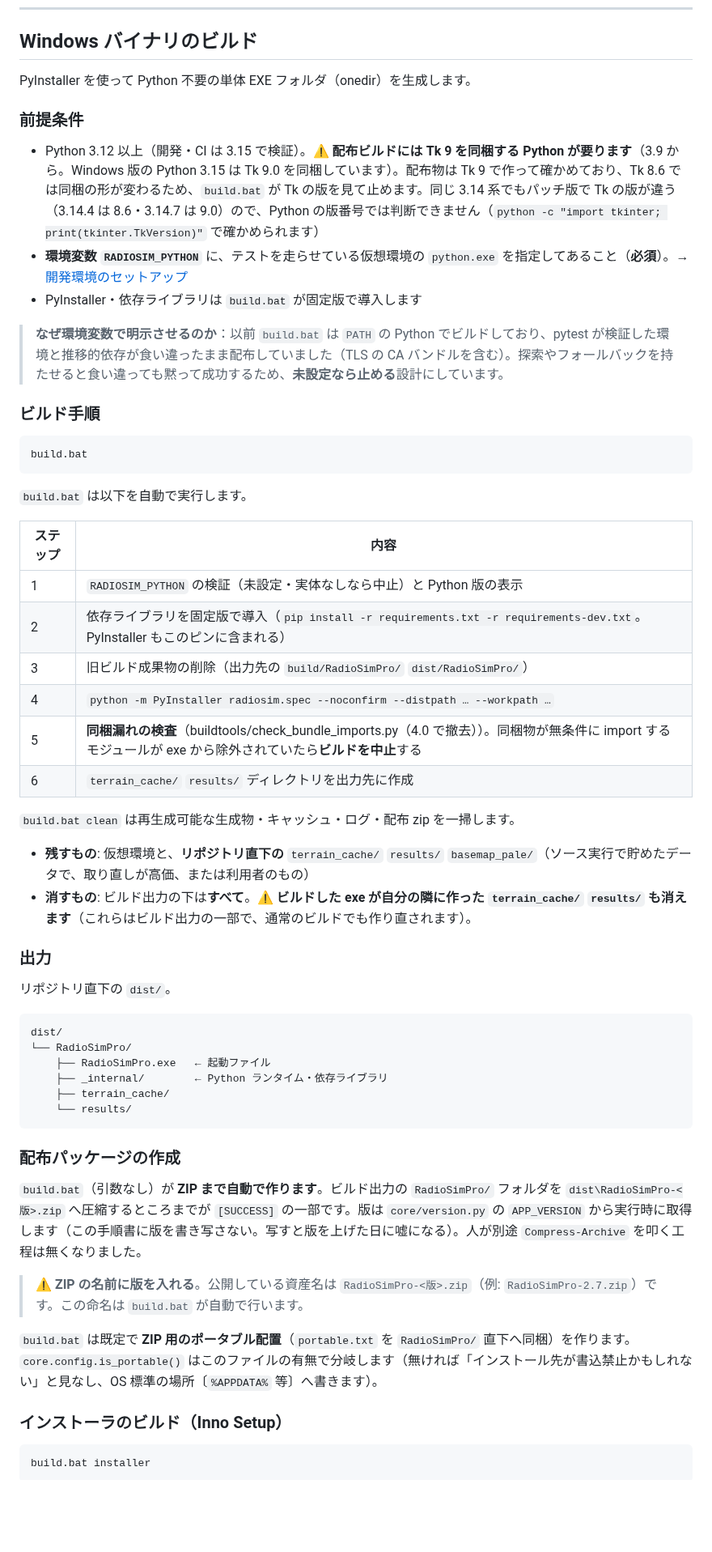
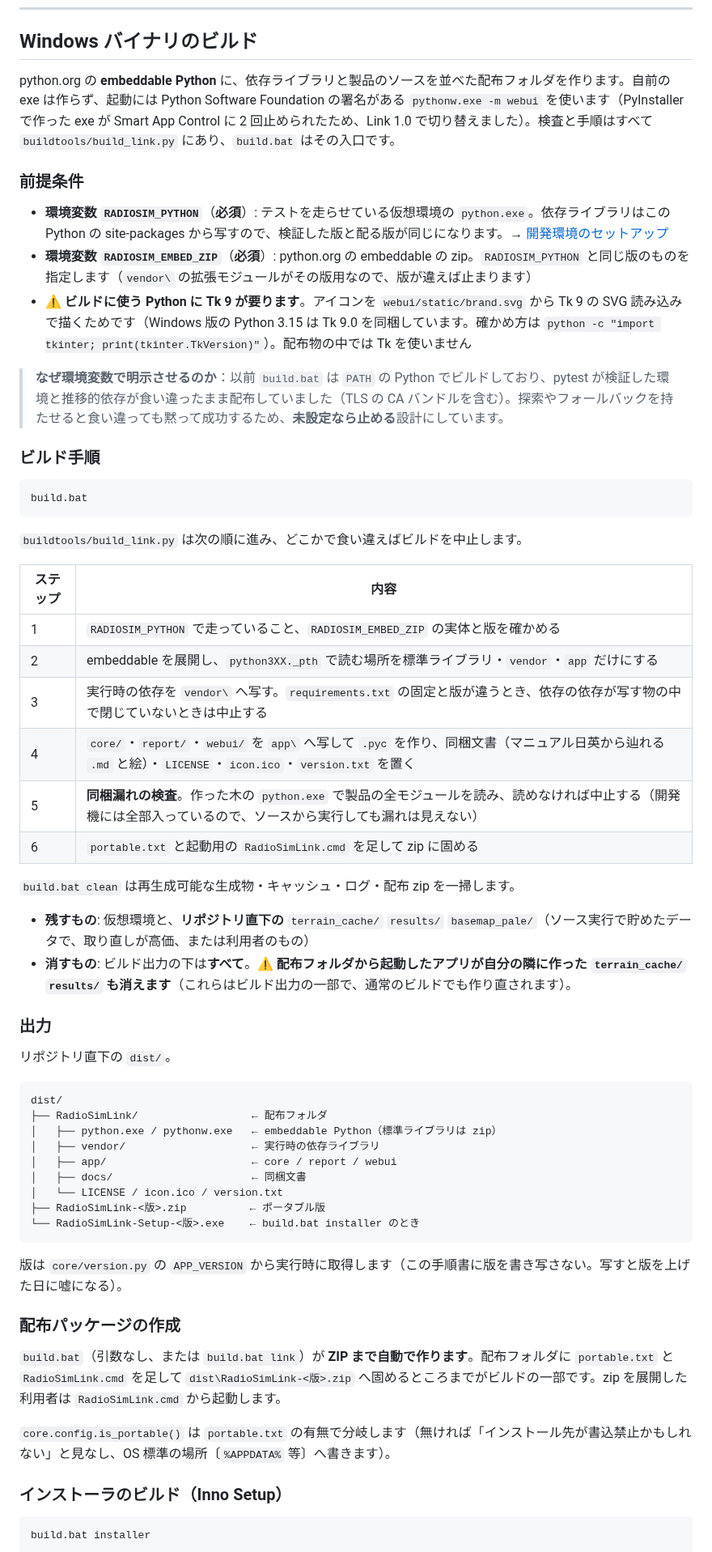
Before and after one commit to kumahide/radiosim, a Markdown page: docs/developer_ja.md, the part around one of its changes. Shown at 81% size. GitHub-like rendering; blank space fills up the shorter version.

Commit message:
docs: 開発者ガイド日本語版のビルドの節を embeddable の配布へ（Link 1.0 ステージ11f の b）
PyInstaller・radiosim.spec・RadioSimPro の説明を、buildtools/build_link.py の手順
（RADIOSIM_EMBED_ZIP・Tk 9 でアイコンを描く・vendor への写しと固定の照合・同梱漏れの検査・
portable.txt と RadioSimLink.cmd）と installer/link.iss・--product／--license／--package へ
書き直した。トラブルシューティングも pythonw.exe の起動に合わせた。

Co-Authored-By: Claude Opus 5.5 <noreply@anthropic.com>
Claude-Session: https://claude.ai/code/session_01U6yfAGeaNUmZRCRDKMCc9t

````diff
--- a/docs/developer_ja.md
+++ b/docs/developer_ja.md
@@ -98,13 +98,13 @@ TX（送信局）と RX（受信局）の座標・アンテナ高・無線設定
 
 ## Windows バイナリのビルド
 
-PyInstaller を使って Python 不要の単体 EXE フォルダ（onedir）を生成します。
+python.org の **embeddable Python** に、依存ライブラリと製品のソースを並べた配布フォルダを作ります。自前の exe は作らず、起動には Python Software Foundation の署名がある `pythonw.exe -m webui` を使います（PyInstaller で作った exe が Smart App Control に 2 回止められたため、Link 1.0 で切り替えました）。検査と手順はすべて `buildtools/build_link.py` にあり、`build.bat` はその入口です。
 
 ### 前提条件
 
-- Python 3.12 以上（開発・CI は 3.15 で検証）。⚠️ **配布ビルドには Tk 9 を同梱する Python が要ります**（3.9 から。Windows 版の Python 3.15 は Tk 9.0 を同梱しています）。配布物は Tk 9 で作って確かめており、Tk 8.6 では同梱の形が変わるため、`build.bat` が Tk の版を見て止めます。同じ 3.14 系でもパッチ版で Tk の版が違う（3.14.4 は 8.6・3.14.7 は 9.0）ので、Python の版番号では判断できません（`python -c "import tkinter; print(tkinter.TkVersion)"` で確かめられます）
-- **環境変数 `RADIOSIM_PYTHON`** に、テストを走らせている仮想環境の `python.exe` を指定してあること（**必須**）。→ [開発環境のセットアップ](#開発環境のセットアップ)
-- PyInstaller・依存ライブラリは `build.bat` が固定版で導入します
+- **環境変数 `RADIOSIM_PYTHON`**（**必須**）: テストを走らせている仮想環境の `python.exe`。依存ライブラリはこの Python の site-packages から写すので、検証した版と配る版が同じになります。→ [開発環境のセットアップ](#開発環境のセットアップ)
+- **環境変数 `RADIOSIM_EMBED_ZIP`**（**必須**）: python.org の embeddable の zip。`RADIOSIM_PYTHON` と同じ版のものを指定します（`vendor\` の拡張モジュールがその版用なので、版が違えば止まります）
+- ⚠️ **ビルドに使う Python に Tk 9 が要ります**。アイコンを `webui/static/brand.svg` から Tk 9 の SVG 読み込みで描くためです（Windows 版の Python 3.15 は Tk 9.0 を同梱しています。確かめ方は `python -c "import tkinter; print(tkinter.TkVersion)"`）。配布物の中では Tk を使いません
 
 > **なぜ環境変数で明示させるのか**：以前 `build.bat` は `PATH` の Python でビルドしており、pytest が検証した環境と推移的依存が食い違ったまま配布していました（TLS の CA バンドルを含む）。探索やフォールバックを持たせると食い違っても黙って成功するため、**未設定なら止める**設計にしています。
 
@@ -114,21 +114,21 @@ PyInstaller を使って Python 不要の単体 EXE フォルダ（onedir）を
 build.bat
 ```
 
-`build.bat` は以下を自動で実行します。
+`buildtools/build_link.py` は次の順に進み、どこかで食い違えばビルドを中止します。
 
 | ステップ | 内容 |
 | --- | --- |
-| 1 | `RADIOSIM_PYTHON` の検証（未設定・実体なしなら中止）と Python 版の表示 |
-| 2 | 依存ライブラリを固定版で導入（`pip install -r requirements.txt -r requirements-dev.txt`。PyInstaller もこのピンに含まれる） |
-| 3 | 旧ビルド成果物の削除（出力先の `build/RadioSimPro/` `dist/RadioSimPro/`） |
-| 4 | `python -m PyInstaller radiosim.spec --noconfirm --distpath … --workpath …` |
-| 5 | **同梱漏れの検査**（buildtools/check_bundle_imports.py（4.0 で撤去））。同梱物が無条件に import するモジュールが exe から除外されていたら**ビルドを中止**する |
-| 6 | `terrain_cache/` `results/` ディレクトリを出力先に作成 |
+| 1 | `RADIOSIM_PYTHON` で走っていること、`RADIOSIM_EMBED_ZIP` の実体と版を確かめる |
+| 2 | embeddable を展開し、`python3XX._pth` で読む場所を標準ライブラリ・`vendor`・`app` だけにする |
+| 3 | 実行時の依存を `vendor\` へ写す。`requirements.txt` の固定と版が違うとき、依存の依存が写す物の中で閉じていないときは中止する |
+| 4 | `core/`・`report/`・`webui/` を `app\` へ写して `.pyc` を作り、同梱文書（マニュアル日英から辿れる `.md` と絵）・`LICENSE`・`icon.ico`・`version.txt` を置く |
+| 5 | **同梱漏れの検査**。作った木の `python.exe` で製品の全モジュールを読み、読めなければ中止する（開発機には全部入っているので、ソースから実行しても漏れは見えない） |
+| 6 | `portable.txt` と起動用の `RadioSimLink.cmd` を足して zip に固める |
 
 `build.bat clean` は再生成可能な生成物・キャッシュ・ログ・配布 zip を一掃します。
 
 - **残すもの**: 仮想環境と、**リポジトリ直下の** `terrain_cache/` `results/` `basemap_pale/`（ソース実行で貯めたデータで、取り直しが高価、または利用者のもの）
-- **消すもの**: ビルド出力の下は**すべて**。⚠️ **ビルドした exe が自分の隣に作った `terrain_cache/` `results/` も消えます**（これらはビルド出力の一部で、通常のビルドでも作り直されます）。
+- **消すもの**: ビルド出力の下は**すべて**。⚠️ **配布フォルダから起動したアプリが自分の隣に作った `terrain_cache/` `results/` も消えます**（これらはビルド出力の一部で、通常のビルドでも作り直されます）。
 
 ### 出力
 
@@ -136,20 +136,23 @@ build.bat
 
 ```
 dist/
-└── RadioSimPro/
-    ├── RadioSimPro.exe   ← 起動ファイル
-    ├── _internal/        ← Python ランタイム・依存ライブラリ
-    ├── terrain_cache/
-    └── results/
+├── RadioSimLink/                  ← 配布フォルダ
+│   ├── python.exe / pythonw.exe   ← embeddable Python（標準ライブラリは zip）
+│   ├── vendor/                    ← 実行時の依存ライブラリ
+│   ├── app/                       ← core / report / webui
+│   ├── docs/                      ← 同梱文書
+│   └── LICENSE / icon.ico / version.txt
+├── RadioSimLink-<版>.zip          ← ポータブル版
+└── RadioSimLink-Setup-<版>.exe    ← build.bat installer のとき
 ```
+
+版は `core/version.py` の `APP_VERSION` から実行時に取得します（この手順書に版を書き写さない。写すと版を上げた日に嘘になる）。
 
 ### 配布パッケージの作成
 
-`build.bat`（引数なし）が **ZIP まで自動で作ります**。ビルド出力の `RadioSimPro/` フォルダを `dist\RadioSimPro-<版>.zip` へ圧縮するところまでが `[SUCCESS]` の一部です。版は `core/version.py` の `APP_VERSION` から実行時に取得します（この手順書に版を書き写さない。写すと版を上げた日に嘘になる）。人が別途 `Compress-Archive` を叩く工程は無くなりました。
+`build.bat`（引数なし、または `build.bat link`）が **ZIP まで自動で作ります**。配布フォルダに `portable.txt` と `RadioSimLink.cmd` を足して `dist\RadioSimLink-<版>.zip` へ固めるところまでがビルドの一部です。zip を展開した利用者は `RadioSimLink.cmd` から起動します。
 
-> ⚠️ **ZIP の名前に版を入れる**。公開している資産名は `RadioSimPro-<版>.zip`（例: `RadioSimPro-2.7.zip`）です。この命名は `build.bat` が自動で行います。
-
-`build.bat` は既定で **ZIP 用のポータブル配置**（`portable.txt` を `RadioSimPro/` 直下へ同梱）を作ります。`core.config.is_portable()` はこのファイルの有無で分岐します（無ければ「インストール先が書込禁止かもしれない」と見なし、OS 標準の場所〔`%APPDATA%` 等〕へ書きます）。
+`core.config.is_portable()` は `portable.txt` の有無で分岐します（無ければ「インストール先が書込禁止かもしれない」と見なし、OS 標準の場所〔`%APPDATA%` 等〕へ書きます）。
 
 ### インストーラのビルド（Inno Setup）
 
````
Also changed, not shown: other parts of docs/developer_ja.md (+11 -17 lines).
